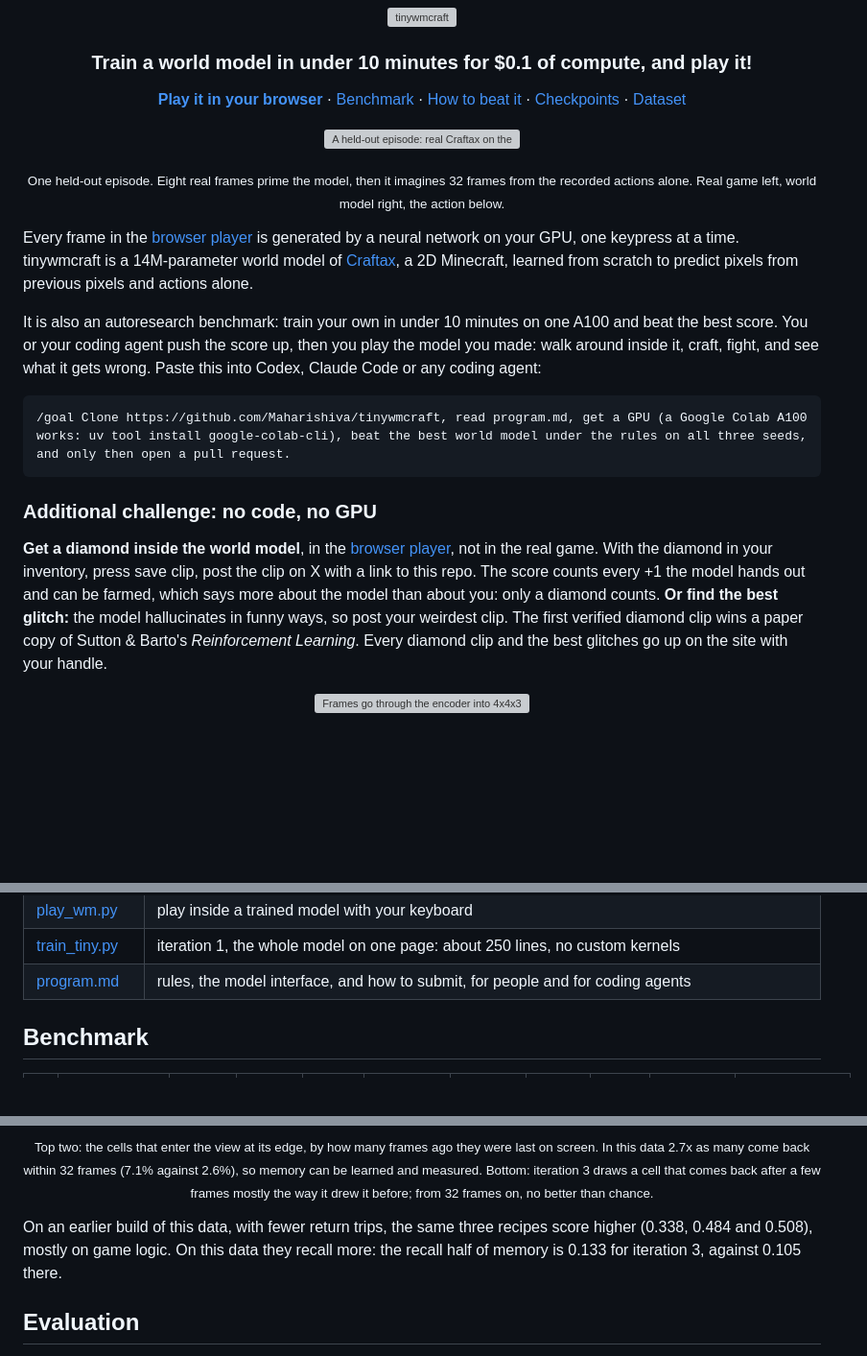
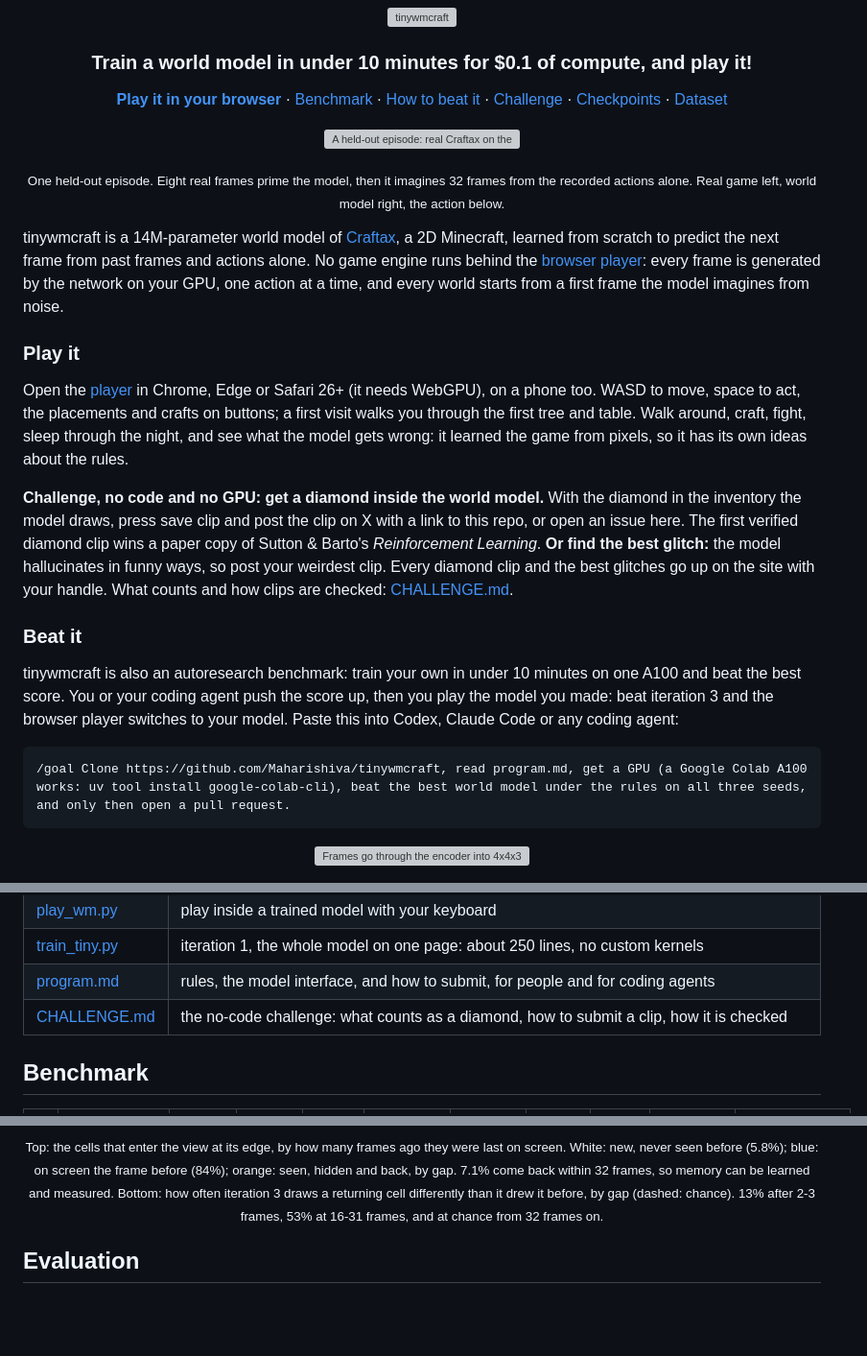
Before and after one commit to Maharishiva/nanowmcraft, a Markdown page: README.md, 3 parts joined by grey strips. Shown: that part at 96% size. Drawn GitHub-style; blank space fills up the shorter version; grey boxes are pictures that could not be loaded.

Commit message:
readme for the first release: what it is, play it, the challenge, beat it, in that order; the dataset stands on its own, no comparisons; the game-events and border-cell figures of this data only, with their captions

````diff
--- a/README.md
+++ b/README.md
@@ -12,6 +12,7 @@
 [**Play it in your browser**](https://maharishiva.github.io/tinywmcraft/#play) ·
 [Benchmark](#benchmark) ·
 [How to beat it](program.md) ·
+[Challenge](CHALLENGE.md) ·
 [Checkpoints](https://huggingface.co/maharishiva/tinywmcraft-v3) ·
 [Dataset][HF_DATASET]
 
@@ -24,25 +25,27 @@
 <p align="center"><sub>One held-out episode. Eight real frames prime the model, then it imagines 32 frames from the recorded actions alone.
 Real game left, world model right, the action below.</sub></p>
 
-Every frame in the [browser player](https://maharishiva.github.io/tinywmcraft/#play) is generated by a neural network on your GPU, one keypress at a time.
-tinywmcraft is a 14M-parameter world model of [Craftax](https://github.com/MichaelTMatthews/Craftax), a 2D Minecraft, learned from scratch to predict pixels from previous pixels and actions alone.
+tinywmcraft is a 14M-parameter world model of [Craftax](https://github.com/MichaelTMatthews/Craftax), a 2D Minecraft, learned from scratch to predict the next frame from past frames and actions alone.
+No game engine runs behind the [browser player](https://maharishiva.github.io/tinywmcraft/#play): every frame is generated by the network on your GPU, one action at a time, and every world starts from a first frame the model imagines from noise.
 
-It is also an autoresearch benchmark: train your own in under 10 minutes on one A100 and beat the best score.
-You or your coding agent push the score up, then you play the model you made: walk around inside it, craft, fight, and see what it gets wrong.
+### Play it
+
+Open the [player](https://maharishiva.github.io/tinywmcraft/#play) in Chrome, Edge or Safari 26+ (it needs WebGPU), on a phone too. WASD to move, space to act, the placements and crafts on buttons; a first visit walks you through the first tree and table.
+Walk around, craft, fight, sleep through the night, and see what the model gets wrong: it learned the game from pixels, so it has its own ideas about the rules.
+
+**Challenge, no code and no GPU: get a diamond inside the world model.** With the diamond in the inventory the model draws, press save clip and post the clip on X with a link to this repo, or open an issue here.
+The first verified diamond clip wins a paper copy of Sutton & Barto's *Reinforcement Learning*.
+**Or find the best glitch:** the model hallucinates in funny ways, so post your weirdest clip. Every diamond clip and the best glitches go up on the site with your handle. What counts and how clips are checked: [CHALLENGE.md](CHALLENGE.md).
+
+### Beat it
+
+tinywmcraft is also an autoresearch benchmark: train your own in under 10 minutes on one A100 and beat the best score.
+You or your coding agent push the score up, then you play the model you made: beat iteration 3 and the browser player switches to your model.
 Paste this into Codex, Claude Code or any coding agent:
 
 ```text
 /goal Clone https://github.com/Maharishiva/tinywmcraft, read program.md, get a GPU (a Google Colab A100 works: uv tool install google-colab-cli), beat the best world model under the rules on all three seeds, and only then open a pull request.
 ```
-
-### Additional challenge: no code, no GPU
-
-**Get a diamond inside the world model**, in the [browser player](https://maharishiva.github.io/tinywmcraft/#play), not in the real game.
-With the diamond in your inventory, press save clip, post the clip on X with a link to this repo.
-The score counts every +1 the model hands out and can be farmed, which says more about the model than about you: only a diamond counts.
-**Or find the best glitch:** the model hallucinates in funny ways, so post your weirdest clip.
-The first verified diamond clip wins a paper copy of Sutton & Barto's *Reinforcement Learning*.
-Every diamond clip and the best glitches go up on the site with your handle.
 
 <p align="center">
   <img src="docs/assets/architecture.gif" alt="Frames go through the encoder into 4x4x32 latents; the world model denoises the newest latent in eight flow-matching steps, conditioned on the action; the decoder shows the frame at every step" width="100%">
@@ -63,6 +66,7 @@ No game state, tile labels or pretrained features enter the model.
 | [play_wm.py](play_wm.py) | play inside a trained model with your keyboard |
 | [train_tiny.py](train_tiny.py) | iteration 1, the whole model on one page: about 250 lines, no custom kernels |
 | [program.md](program.md) | rules, the model interface, and how to submit, for people and for coding agents |
+| [CHALLENGE.md](CHALLENGE.md) | the no-code challenge: what counts as a diamond, how to submit a clip, how it is checked |
 
 ## Benchmark
 
@@ -146,9 +151,7 @@ Pieces are cut only at quiet moments, never on a reward or an inventory change,
 </p>
 
-<p align="center"><sub>Top two: the cells that enter the view at its edge, by how many frames ago they were last on screen. In this data 2.7x as many come back within 32 frames (7.1% against 2.6%), so memory can be learned and measured.
-Bottom: iteration 3 draws a cell that comes back after a few frames mostly the way it drew it before; from 32 frames on, no better than chance.</sub></p>
-
-On an earlier build of this data, with fewer return trips, the same three recipes score higher (0.338, 0.484 and 0.508), mostly on game logic. On this data they recall more: the recall half of memory is 0.133 for iteration 3, against 0.105 there.
+<p align="center"><sub>Top: the cells that enter the view at its edge, by how many frames ago they were last on screen. White: new, never seen before (5.8%); blue: on screen the frame before (84%); orange: seen, hidden and back, by gap. 7.1% come back within 32 frames, so memory can be learned and measured.
+Bottom: how often iteration 3 draws a returning cell differently than it drew it before, by gap (dashed: chance). 13% after 2-3 frames, 53% at 16-31 frames, and at chance from 32 frames on.</sub></p>
 
 ## Evaluation
 
````
Also changed, not shown: other parts of README.md (+7 -6 lines), docs/assets/border_cells.png, docs/assets/logic_data.png.
